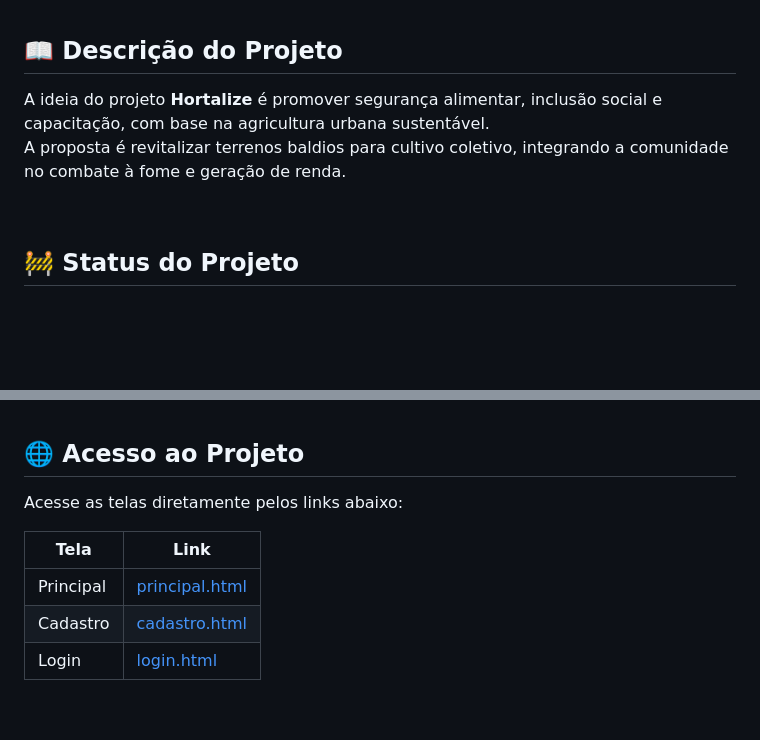
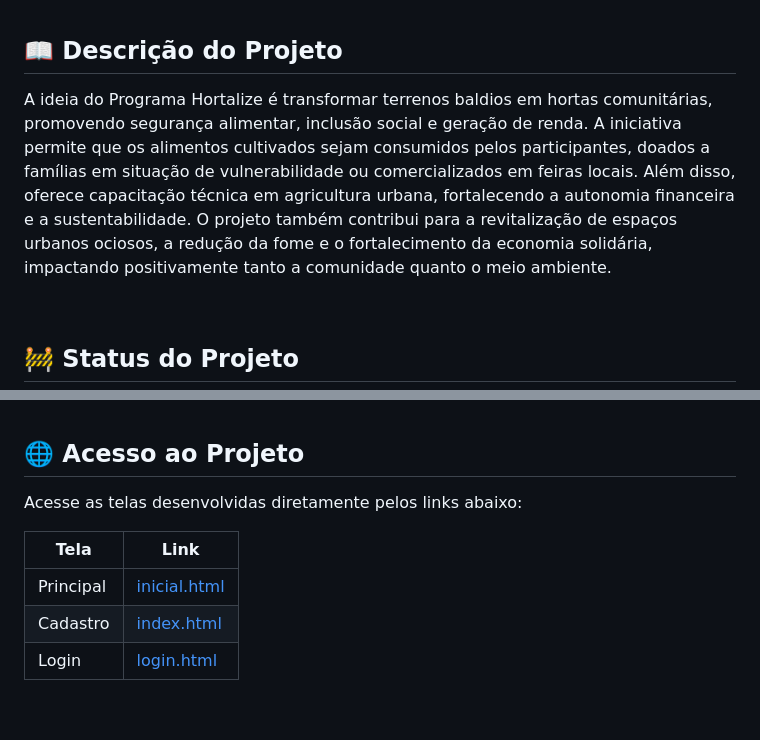
Before and after one commit to josibatista/ProjetoHortalize, a Markdown page: README.md, 2 parts joined by grey strips. Rendered like a GitHub page; blank space fills up the shorter version.

Commit message:
Update descrição do README.md

```diff
--- a/README.md
+++ b/README.md
@@ -23,8 +23,8 @@
 
 ## 📖 Descrição do Projeto
 
-A ideia do projeto **Hortalize** é promover segurança alimentar, inclusão social e capacitação, com base na agricultura urbana sustentável.
-A proposta é revitalizar terrenos baldios para cultivo coletivo, integrando a comunidade no combate à fome e geração de renda.
+A ideia do Programa Hortalize é transformar terrenos baldios em hortas comunitárias, promovendo segurança alimentar, inclusão social e geração de renda. A iniciativa permite que os alimentos cultivados sejam consumidos pelos participantes, doados a famílias em situação de vulnerabilidade ou comercializados em feiras locais.
+Além disso, oferece capacitação técnica em agricultura urbana, fortalecendo a autonomia financeira e a sustentabilidade. O projeto também contribui para a revitalização de espaços urbanos ociosos, a redução da fome e o fortalecimento da economia solidária, impactando positivamente tanto a comunidade quanto o meio ambiente.
 
 <br>
 
@@ -68,12 +68,12 @@ O projeto fortalece a comunidade, proporciona autonomia, renda e contribui, prin
 
 ## 🌐 Acesso ao Projeto
 
-Acesse as telas diretamente pelos links abaixo:
+Acesse as telas desenvolvidas diretamente pelos links abaixo:
 
 | Tela        | Link                                       |
 |-------------|--------------------------------------------|
-| Principal   | [principal.html](./principal.html)         |
-| Cadastro    | [cadastro.html](./cadastro.html)           |
+| Principal   | [inicial.html](./inicial.html)         |
+| Cadastro    | [index.html](./index.html)           |
 | Login       | [login.html](./login.html)                 |
 
 <br>
```
